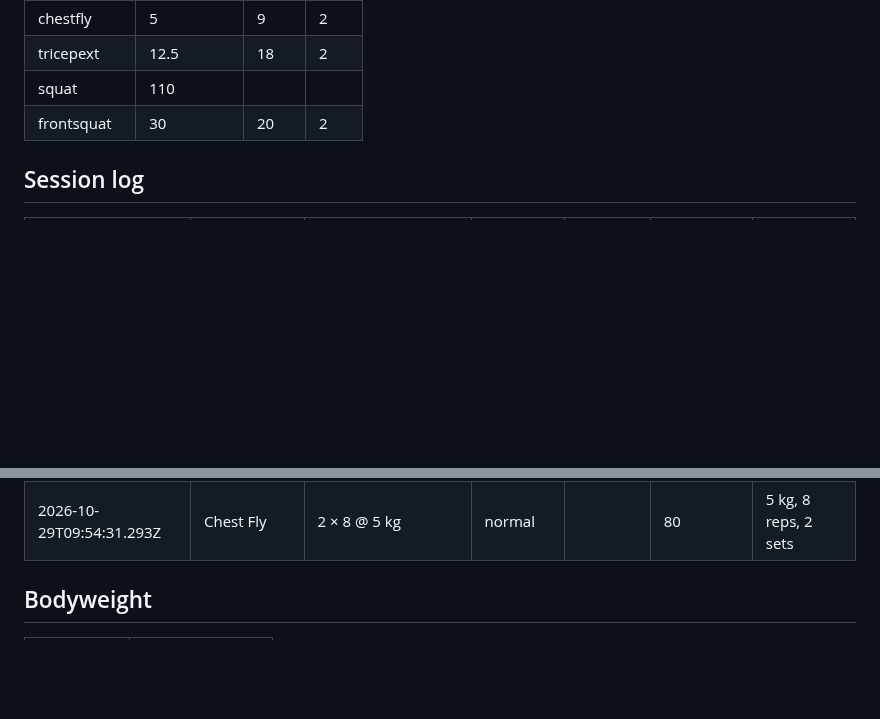
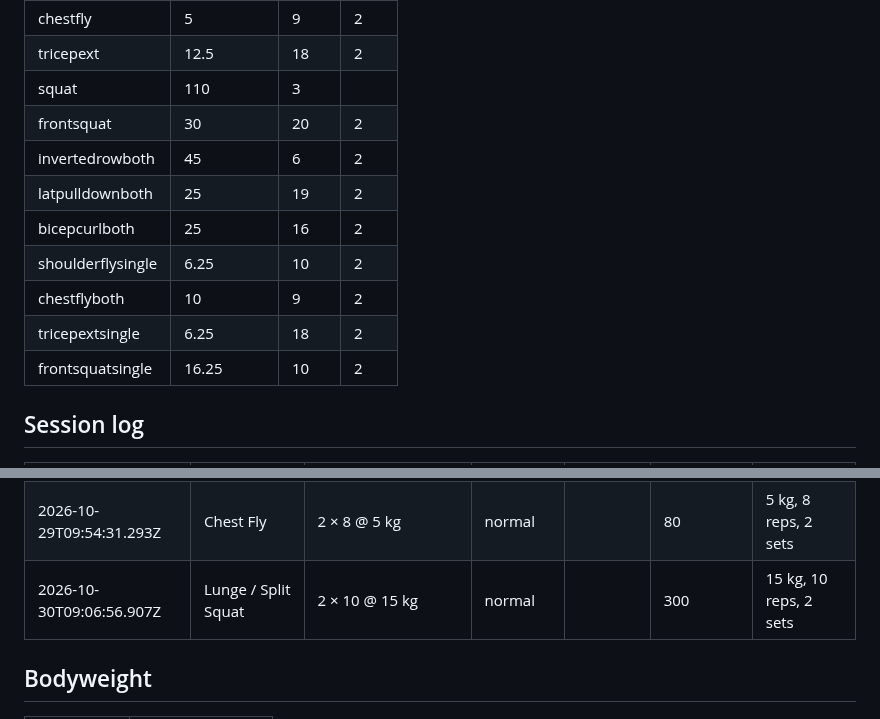
Before and after one commit to kabulDasa/training, a Markdown page: progress.md, 2 parts joined by grey strips. GitHub-like rendering; blank space fills up the shorter version.

Commit message:
Log workout: Lunge / Split Squat

```diff
--- a/progress.md
+++ b/progress.md
@@ -18,8 +18,15 @@ pull the `data` branch first; the page will ask to reload if it was open.
 | shoulderfly | 12.5 | 10 | 2 |
 | chestfly | 5 | 9 | 2 |
 | tricepext | 12.5 | 18 | 2 |
-| squat | 110 |  |  |
+| squat | 110 | 3 |  |
 | frontsquat | 30 | 20 | 2 |
+| invertedrowboth | 45 | 6 | 2 |
+| latpulldownboth | 25 | 19 | 2 |
+| bicepcurlboth | 25 | 16 | 2 |
+| shoulderflysingle | 6.25 | 10 | 2 |
+| chestflyboth | 10 | 9 | 2 |
+| tricepextsingle | 6.25 | 18 | 2 |
+| frontsquatsingle | 16.25 | 10 | 2 |
 
 ## Session log
 
@@ -195,6 +202,7 @@ pull the `data` branch first; the page will ask to reload if it was open.
 | 2026-10-29T09:54:31.293Z | Face Pull | 2 × 16 @ 15 kg | normal |  | 480 | 15 kg, 16 reps, 2 sets |
 | 2026-10-29T09:54:31.293Z | Shoulder Fly | 2 × 24 @ 10 kg | normal |  | 480 | 10 kg, 24 reps, 2 sets |
 | 2026-10-29T09:54:31.293Z | Chest Fly | 2 × 8 @ 5 kg | normal |  | 80 | 5 kg, 8 reps, 2 sets |
+| 2026-10-30T09:06:56.907Z | Lunge / Split Squat | 2 × 10 @ 15 kg | normal |  | 300 | 15 kg, 10 reps, 2 sets |
 
 ## Bodyweight
 
```
